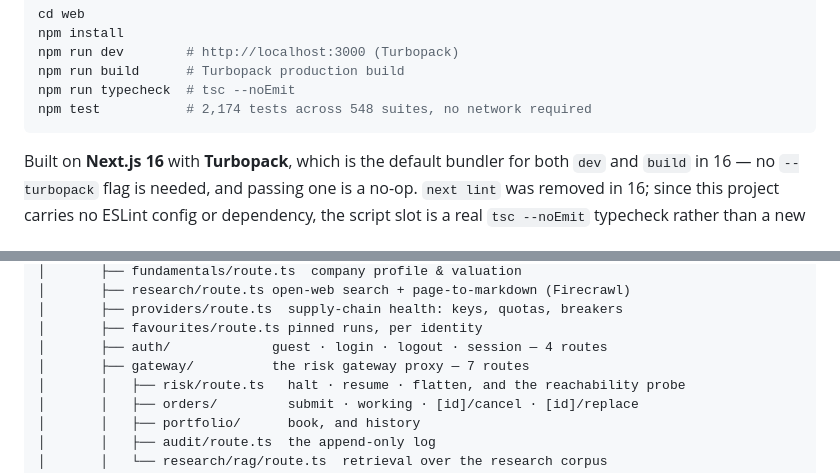
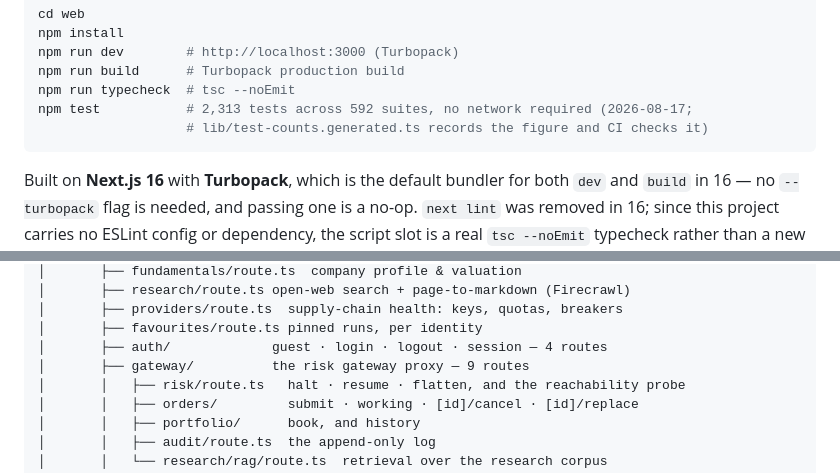
Before and after one commit to Manutd1234/AlphaEngine, a Markdown page: Part2_Infrastructure/web/README.md, 2 parts joined by grey strips. Drawn GitHub-style.

````diff
--- a/Part2_Infrastructure/web/README.md
+++ b/Part2_Infrastructure/web/README.md
@@ -89,7 +90,8 @@ npm install
 npm run dev        # http://localhost:3000 (Turbopack)
 npm run build      # Turbopack production build
 npm run typecheck  # tsc --noEmit
-npm test           # 2,174 tests across 548 suites, no network required
+npm test           # 2,313 tests across 592 suites, no network required (2026-08-17;
+                   # lib/test-counts.generated.ts records the figure and CI checks it)
 ```
 
 Built on **Next.js 16** with **Turbopack**, which is the default bundler for both
@@ -468,7 +470,7 @@ web/
 │       ├── providers/route.ts  supply-chain health: keys, quotas, breakers
 │       ├── favourites/route.ts pinned runs, per identity
 │       ├── auth/             guest · login · logout · session — 4 routes
-│       ├── gateway/          the risk gateway proxy — 7 routes
+│       ├── gateway/          the risk gateway proxy — 9 routes
 │       │   ├── risk/route.ts   halt · resume · flatten, and the reachability probe
 │       │   ├── orders/         submit · working · [id]/cancel · [id]/replace
 │       │   ├── portfolio/      book, and history
````
Also changed, not shown: other parts of Part2_Infrastructure/web/README.md (+26 -15 lines).
